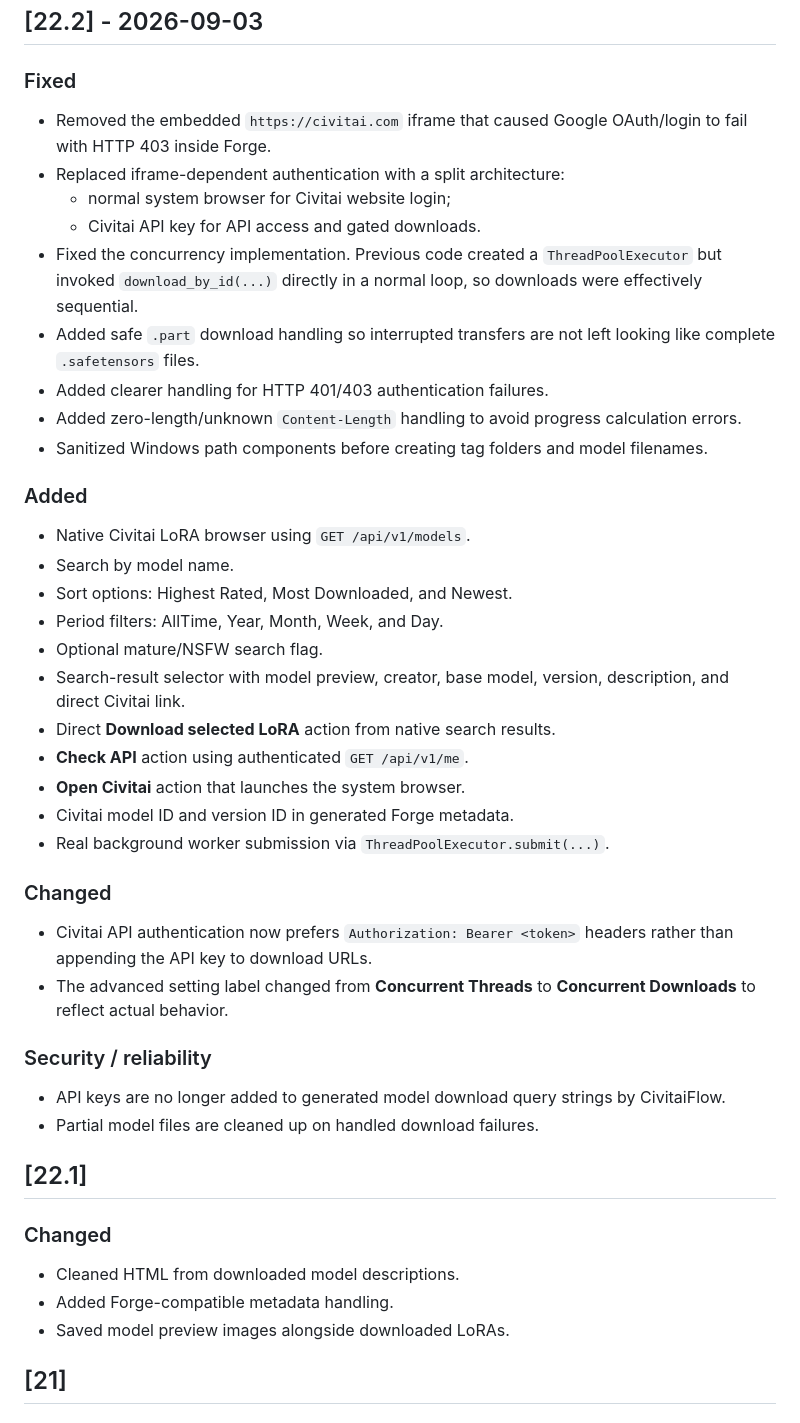
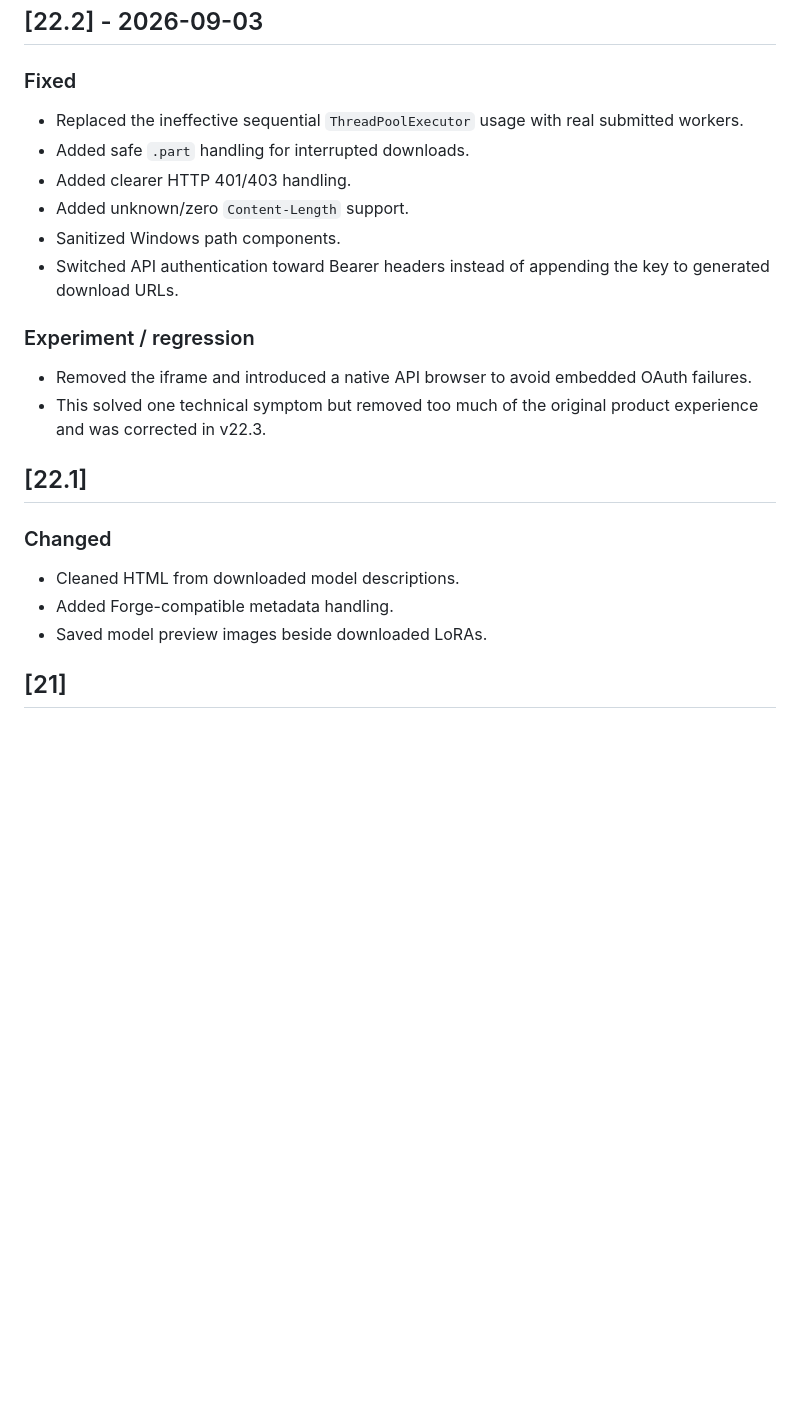
Before and after one commit to roninhub121/CivitaiFlow, a Markdown page: CHANGELOG.md, the part around one of its changes. Rendered like a GitHub page; blank space fills up the shorter version.

```diff
--- a/CHANGELOG.md
+++ b/CHANGELOG.md
@@ -86,39 +97,17 @@ This preserves CivitaiFlow's original embedded experience without pretending tha
 
 ### Fixed
 
-- Removed the embedded `https://civitai.com` iframe that caused Google OAuth/login to fail with HTTP 403 inside Forge.
-- Replaced iframe-dependent authentication with a split architecture:
-  - normal system browser for Civitai website login;
-  - Civitai API key for API access and gated downloads.
-- Fixed the concurrency implementation. Previous code created a `ThreadPoolExecutor` but invoked `download_by_id(...)` directly in a normal loop, so downloads were effectively sequential.
-- Added safe `.part` download handling so interrupted transfers are not left looking like complete `.safetensors` files.
-- Added clearer handling for HTTP 401/403 authentication failures.
-- Added zero-length/unknown `Content-Length` handling to avoid progress calculation errors.
-- Sanitized Windows path components before creating tag folders and model filenames.
+- Replaced the ineffective sequential `ThreadPoolExecutor` usage with real submitted workers.
+- Added safe `.part` handling for interrupted downloads.
+- Added clearer HTTP 401/403 handling.
+- Added unknown/zero `Content-Length` support.
+- Sanitized Windows path components.
+- Switched API authentication toward Bearer headers instead of appending the key to generated download URLs.
 
-### Added
+### Experiment / regression
 
-- Native Civitai LoRA browser using `GET /api/v1/models`.
-- Search by model name.
-- Sort options: Highest Rated, Most Downloaded, and Newest.
-- Period filters: AllTime, Year, Month, Week, and Day.
-- Optional mature/NSFW search flag.
-- Search-result selector with model preview, creator, base model, version, description, and direct Civitai link.
-- Direct **Download selected LoRA** action from native search results.
-- **Check API** action using authenticated `GET /api/v1/me`.
-- **Open Civitai** action that launches the system browser.
-- Civitai model ID and version ID in generated Forge metadata.
-- Real background worker submission via `ThreadPoolExecutor.submit(...)`.
-
-### Changed
-
-- Civitai API authentication now prefers `Authorization: Bearer <token>` headers rather than appending the API key to download URLs.
-- The advanced setting label changed from **Concurrent Threads** to **Concurrent Downloads** to reflect actual behavior.
-
-### Security / reliability
-
-- API keys are no longer added to generated model download query strings by CivitaiFlow.
-- Partial model files are cleaned up on handled download failures.
+- Removed the iframe and introduced a native API browser to avoid embedded OAuth failures.
+- This solved one technical symptom but removed too much of the original product experience and was corrected in v22.3.
 
 ## [22.1]
 
@@ -126,7 +115,7 @@ This preserves CivitaiFlow's original embedded experience without pretending tha
 
 - Cleaned HTML from downloaded model descriptions.
 - Added Forge-compatible metadata handling.
-- Saved model preview images alongside downloaded LoRAs.
+- Saved model preview images beside downloaded LoRAs.
 
 ## [21]
 
```
Also changed, not shown: other parts of CHANGELOG.md (+53 -42 lines).
